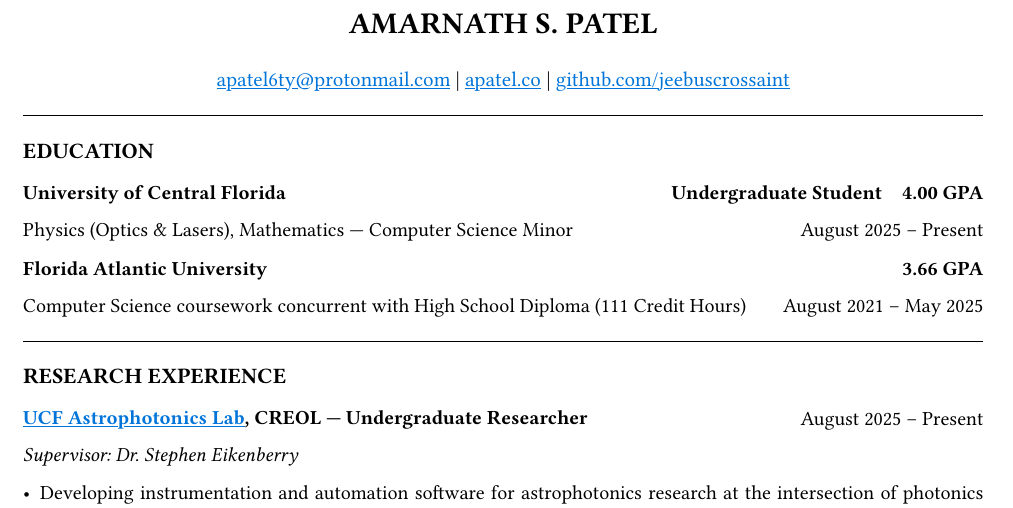
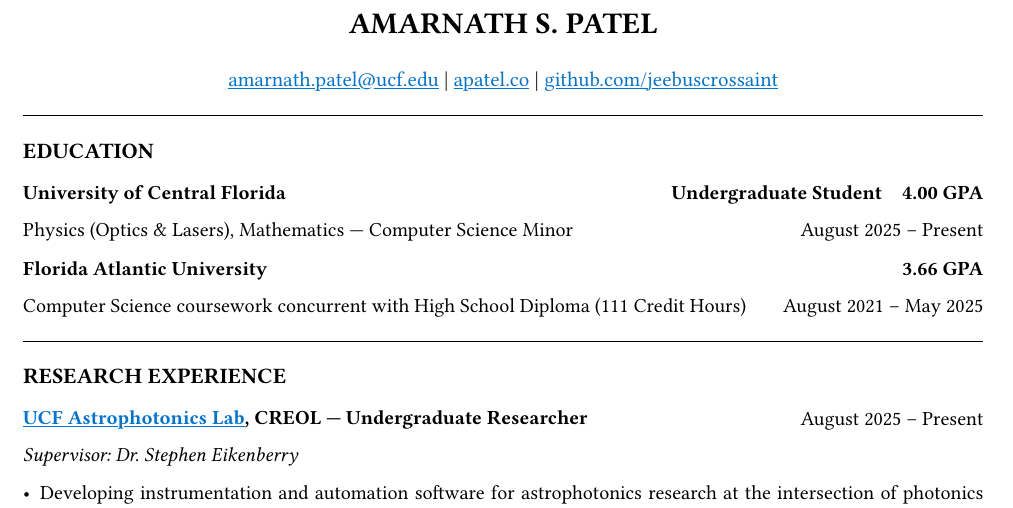
Before and after one commit to jeebuscrossaint/jeebuscrossaint.github.io, a Typst document (cv.typ): part of page 1 of 3, cut so that both start at the same text. The pictures show the PDF file cv.pdf that the author committed with the source.

Commit message:
cv: update email to amarnath.patel@ucf.edu

```diff
--- a/cv.typ
+++ b/cv.typ
@@ -6,7 +6,7 @@
   #text(size: 15pt, weight: "bold")[AMARNATH S. PATEL]
   #v(0.15em)
   #text(size: 10.5pt)[
-    #link("mailto:apatel6ty@protonmail.com")[#text(fill: blue)[#underline[apatel6ty\@protonmail.com]]] |
+    #link("mailto:amarnath.patel@ucf.edu")[#text(fill: blue)[#underline[amarnath.patel\@ucf.edu]]] |
     #link("https://apatel.co")[#text(fill: blue)[#underline[apatel.co]]] |
     #link("https://github.com/jeebuscrossaint")[#text(fill: blue)[#underline[github.com/jeebuscrossaint]]]
   ]
```
Also changed, not shown: cv.pdf.
